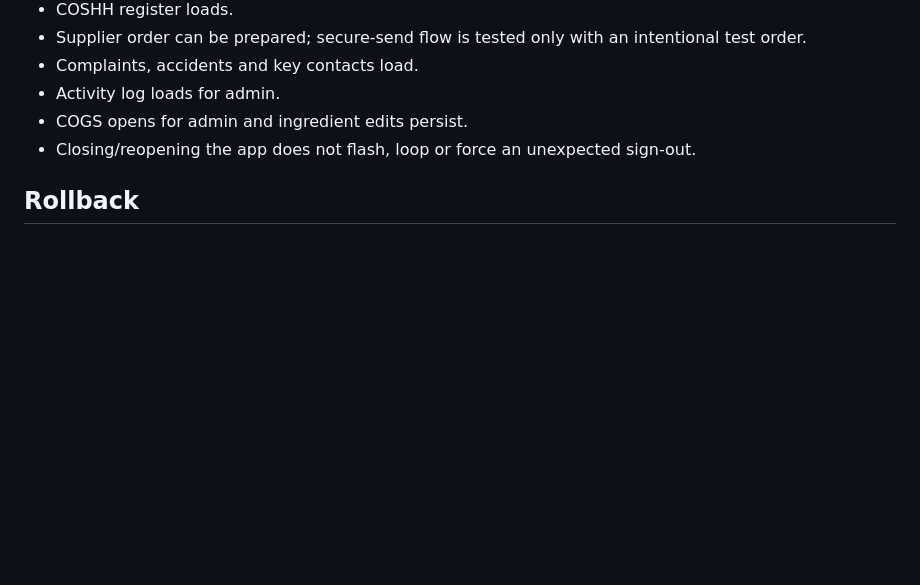
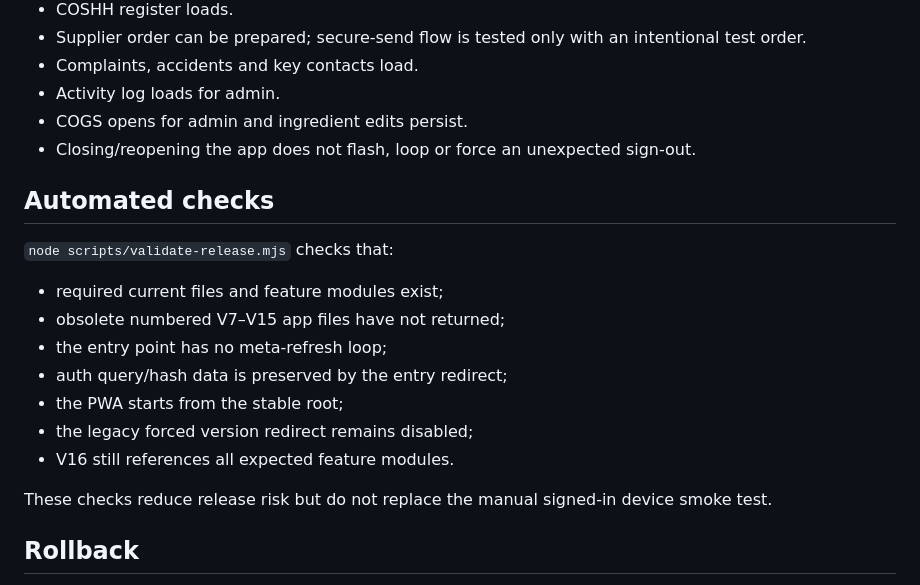
Before and after one commit to leefesel-debug/woods-employee-app, a Markdown page: STABILISATION.md, the part around one of its changes. Rendered like a GitHub page; blank space fills up the shorter version.

```diff
--- a/STABILISATION.md
+++ b/STABILISATION.md
@@ -68,6 +81,20 @@ Before V2 can be considered for `main`, test on iPhone Safari and installed Home
 - COGS opens for admin and ingredient edits persist.
 - Closing/reopening the app does not flash, loop or force an unexpected sign-out.
 
+## Automated checks
+
+`node scripts/validate-release.mjs` checks that:
+
+- required current files and feature modules exist;
+- obsolete numbered V7–V15 app files have not returned;
+- the entry point has no meta-refresh loop;
+- auth query/hash data is preserved by the entry redirect;
+- the PWA starts from the stable root;
+- the legacy forced version redirect remains disabled;
+- V16 still references all expected feature modules.
+
+These checks reduce release risk but do not replace the manual signed-in device smoke test.
+
 ## Rollback
 
 Do not use old numbered files as the rollback mechanism. Tag or record the known-good production commit before promotion. If a release fails, move production back to that known-good commit rather than layering emergency version redirects on top of the failed release.
```
Also changed, not shown: other parts of STABILISATION.md (+27 -14 lines).
